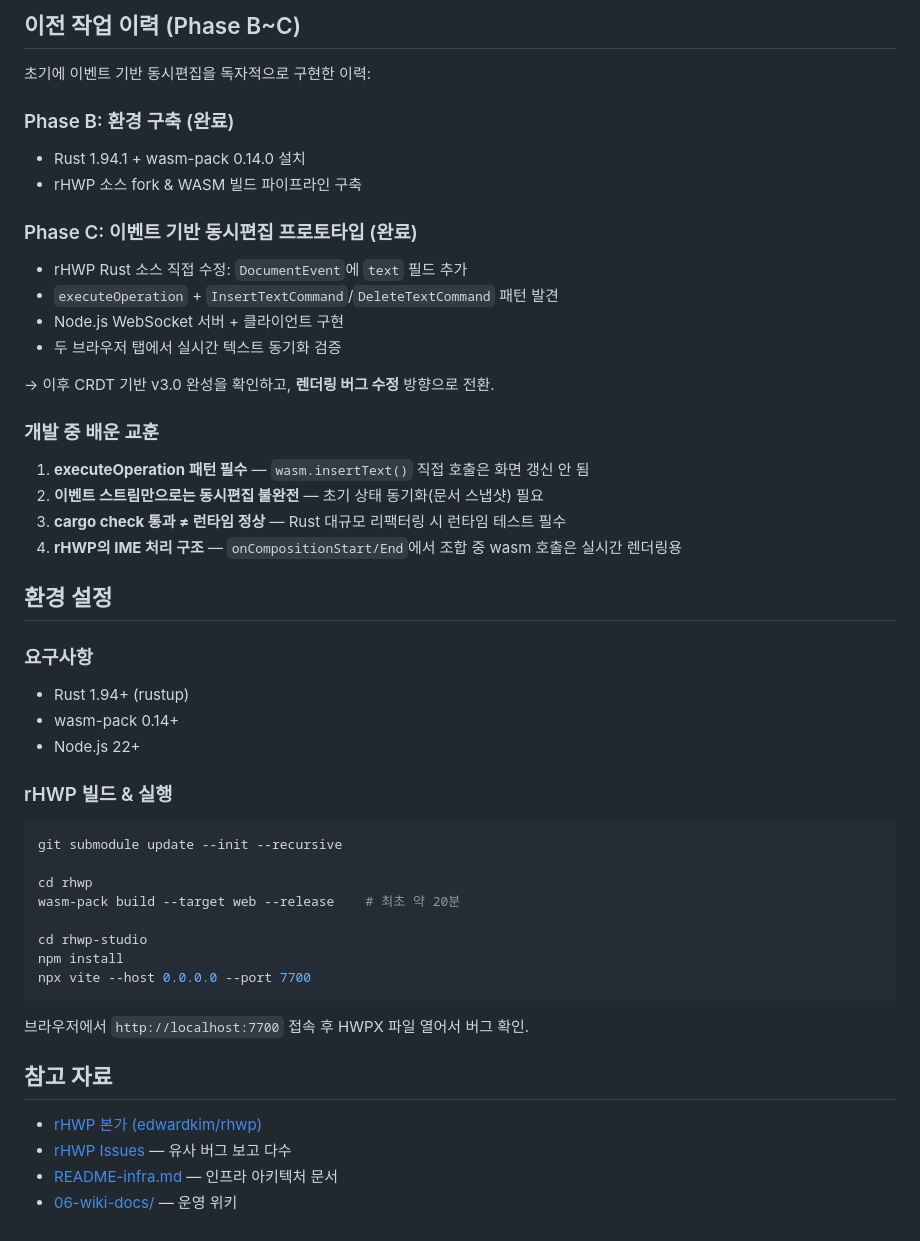
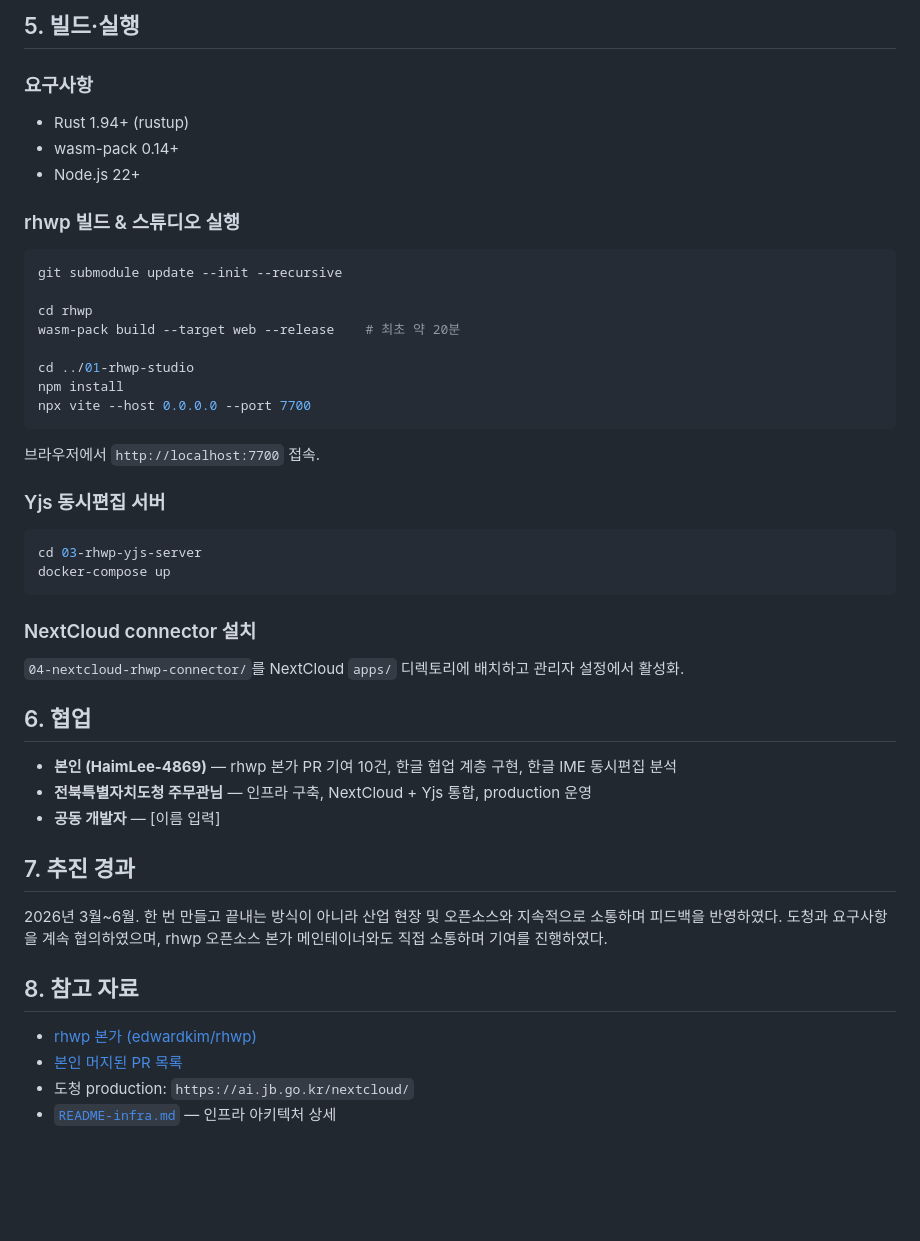
Before and after one commit to HaimLee-4869/rhwp-collab, a Markdown page: README.md, the part around one of its changes. Drawn GitHub-style; blank space fills up the shorter version.

````diff
--- a/README.md
+++ b/README.md
@@ -102,51 +103,46 @@ rhwp-collab/
-## 이전 작업 이력 (Phase B~C)
-
-초기에 이벤트 기반 동시편집을 독자적으로 구현한 이력:
-
-### Phase B: 환경 구축 (완료)
-- Rust 1.94.1 + wasm-pack 0.14.0 설치
-- rHWP 소스 fork & WASM 빌드 파이프라인 구축
-
-### Phase C: 이벤트 기반 동시편집 프로토타입 (완료)
-- rHWP Rust 소스 직접 수정: `DocumentEvent`에 `text` 필드 추가
-- `executeOperation` + `InsertTextCommand`/`DeleteTextCommand` 패턴 발견
-- Node.js WebSocket 서버 + 클라이언트 구현
-- 두 브라우저 탭에서 실시간 텍스트 동기화 검증
-
-→ 이후 CRDT 기반 v3.0 완성을 확인하고, **렌더링 버그 수정** 방향으로 전환.
-
-### 개발 중 배운 교훈
-
-1. **executeOperation 패턴 필수** — `wasm.insertText()` 직접 호출은 화면 갱신 안 됨
-2. **이벤트 스트림만으로는 동시편집 불완전** — 초기 상태 동기화(문서 스냅샷) 필요
-3. **cargo check 통과 ≠ 런타임 정상** — Rust 대규모 리팩터링 시 런타임 테스트 필수
-4. **rHWP의 IME 처리 구조** — `onCompositionStart/End`에서 조합 중 wasm 호출은 실시간 렌더링용
-
-## 환경 설정
+## 5. 빌드·실행
 
 ### 요구사항
 - Rust 1.94+ (rustup)
 - wasm-pack 0.14+
 - Node.js 22+
 
-### rHWP 빌드 & 실행
-
+### rhwp 빌드 & 스튜디오 실행
 ```bash
 git submodule update --init --recursive
 
 cd rhwp
 wasm-pack build --target web --release    # 최초 약 20분
 
-cd rhwp-studio
+cd ../01-rhwp-studio
 npm install
 npx vite --host 0.0.0.0 --port 7700
 ```
 
-브라우저에서 `http://localhost:7700` 접속 후 HWPX 파일 열어서 버그 확인.
+브라우저에서 `http://localhost:7700` 접속.
 
-## 참고 자료
+### Yjs 동시편집 서버
+```bash
+cd 03-rhwp-yjs-server
+docker-compose up
+```
 
-- [rHWP 본가 (edwardkim/rhwp)](https://github.com/edwardkim/rhwp)
-- [rHWP Issues](https://github.com/edwardkim/rhwp/issues) — 유사 버그 보고 다수
-- [README-infra.md](./README-infra.md) — 인프라 아키텍처 문서
-- [06-wiki-docs/](./06-wiki-docs/) — 운영 위키
+### NextCloud connector 설치
+`04-nextcloud-rhwp-connector/`를 NextCloud `apps/` 디렉토리에 배치하고 관리자 설정에서 활성화.
+
+## 6. 협업
+
+- **본인 (HaimLee-4869)** — rhwp 본가 PR 기여 10건, 한글 협업 계층 구현, 한글 IME 동시편집 분석
+- **전북특별자치도청 주무관님** — 인프라 구축, NextCloud + Yjs 통합, production 운영
+- **공동 개발자** — [이름 입력]
+
+## 7. 추진 경과
+
+2026년 3월~6월. 한 번 만들고 끝내는 방식이 아니라 산업 현장 및 오픈소스와 지속적으로 소통하며 피드백을 반영하였다. 도청과 요구사항을 계속 협의하였으며, rhwp 오픈소스 본가 메인테이너와도 직접 소통하며 기여를 진행하였다.
+
+## 8. 참고 자료
+
+- [rhwp 본가 (edwardkim/rhwp)](https://github.com/edwardkim/rhwp)
+- [본인 머지된 PR 목록](https://github.com/edwardkim/rhwp/pulls?q=author%3AHaimLee-4869+is%3Amerged)
+- 도청 production: `https://ai.jb.go.kr/nextcloud/`
+- [`README-infra.md`](README-infra.md) — 인프라 아키텍처 상세
````
Also changed, not shown: other parts of README.md (+83 -82 lines), docs/collab-analysis.md (added, +469 -0 lines).
